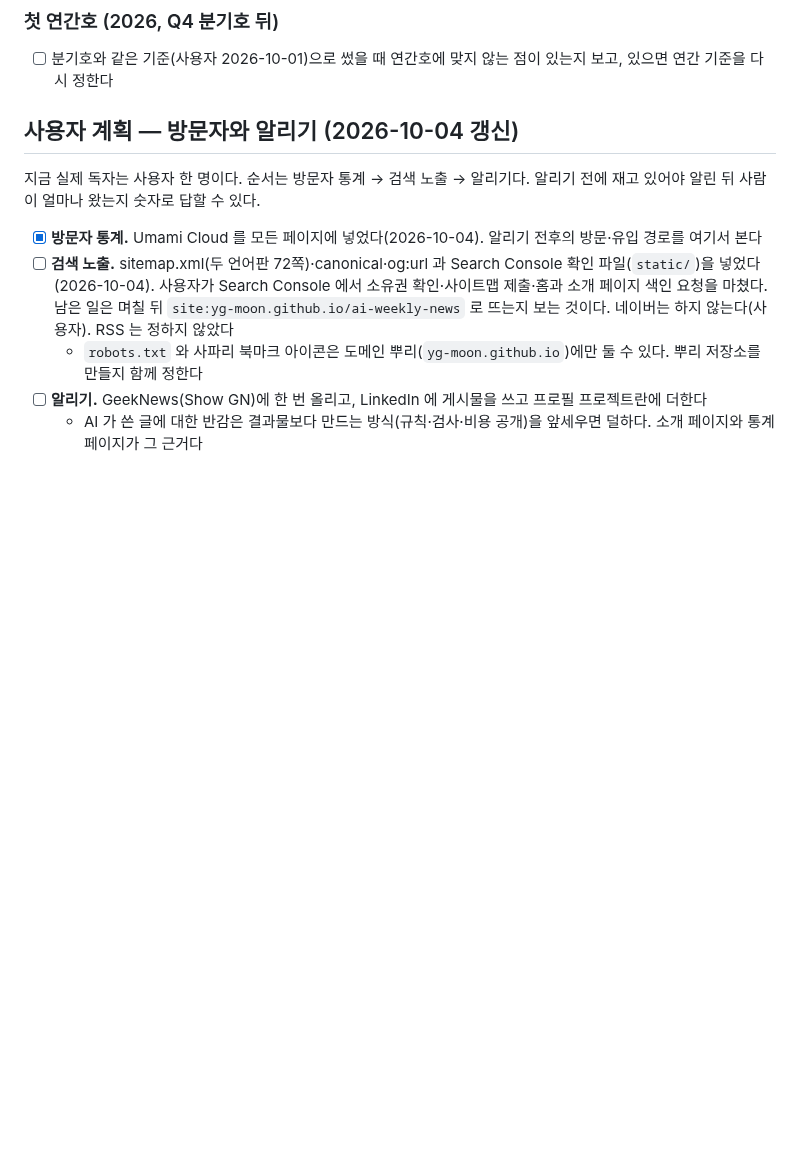
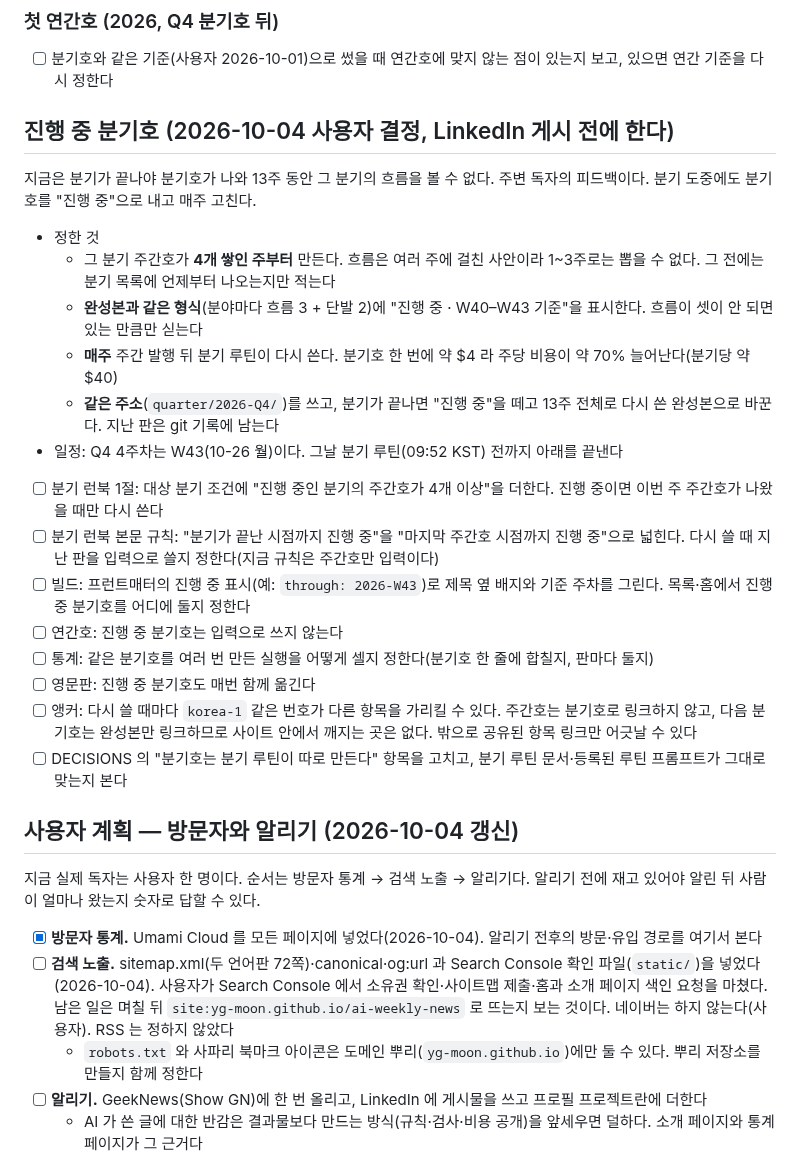
Before and after one commit to yg-moon/ai-weekly-news, a Markdown page: docs/PLAN.md, the part around the change. Drawn GitHub-style; blank space fills up the shorter version.

Commit message:
PLAN: 진행 중 분기호 계획
Co-Authored-By: Claude Opus 5.5 <noreply@anthropic.com>
Claude-Session: https://claude.ai/code/session_01142VrHFHpG6pNFBJSUE5VC

```diff
--- a/docs/PLAN.md
+++ b/docs/PLAN.md
@@ -25,6 +25,25 @@
 ### 첫 연간호 (2026, Q4 분기호 뒤)
 
 - [ ] 분기호와 같은 기준(사용자 2026-10-01)으로 썼을 때 연간호에 맞지 않는 점이 있는지 보고, 있으면 연간 기준을 다시 정한다
+
+## 진행 중 분기호 (2026-10-04 사용자 결정, LinkedIn 게시 전에 한다)
+
+지금은 분기가 끝나야 분기호가 나와 13주 동안 그 분기의 흐름을 볼 수 없다. 주변 독자의 피드백이다. 분기 도중에도 분기호를 "진행 중"으로 내고 매주 고친다.
+
+- 정한 것
+  - 그 분기 주간호가 **4개 쌓인 주부터** 만든다. 흐름은 여러 주에 걸친 사안이라 1~3주로는 뽑을 수 없다. 그 전에는 분기 목록에 언제부터 나오는지만 적는다
+  - **완성본과 같은 형식**(분야마다 흐름 3 + 단발 2)에 "진행 중 · W40–W43 기준"을 표시한다. 흐름이 셋이 안 되면 있는 만큼만 싣는다
+  - **매주** 주간 발행 뒤 분기 루틴이 다시 쓴다. 분기호 한 번에 약 $4 라 주당 비용이 약 70% 늘어난다(분기당 약 $40)
+  - **같은 주소**(`quarter/2026-Q4/`)를 쓰고, 분기가 끝나면 "진행 중"을 떼고 13주 전체로 다시 쓴 완성본으로 바꾼다. 지난 판은 git 기록에 남는다
+- 일정: Q4 4주차는 W43(10-26 월)이다. 그날 분기 루틴(09:52 KST) 전까지 아래를 끝낸다
+- [ ] 분기 런북 1절: 대상 분기 조건에 "진행 중인 분기의 주간호가 4개 이상"을 더한다. 진행 중이면 이번 주 주간호가 나왔을 때만 다시 쓴다
+- [ ] 분기 런북 본문 규칙: "분기가 끝난 시점까지 진행 중"을 "마지막 주간호 시점까지 진행 중"으로 넓힌다. 다시 쓸 때 지난 판을 입력으로 쓸지 정한다(지금 규칙은 주간호만 입력이다)
+- [ ] 빌드: 프런트매터의 진행 중 표시(예: `through: 2026-W43`)로 제목 옆 배지와 기준 주차를 그린다. 목록·홈에서 진행 중 분기호를 어디에 둘지 정한다
+- [ ] 연간호: 진행 중 분기호는 입력으로 쓰지 않는다
+- [ ] 통계: 같은 분기호를 여러 번 만든 실행을 어떻게 셀지 정한다(분기호 한 줄에 합칠지, 판마다 둘지)
+- [ ] 영문판: 진행 중 분기호도 매번 함께 옮긴다
+- [ ] 앵커: 다시 쓸 때마다 `korea-1` 같은 번호가 다른 항목을 가리킬 수 있다. 주간호는 분기호로 링크하지 않고, 다음 분기호는 완성본만 링크하므로 사이트 안에서 깨지는 곳은 없다. 밖으로 공유된 항목 링크만 어긋날 수 있다
+- [ ] DECISIONS 의 "분기호는 분기 루틴이 따로 만든다" 항목을 고치고, 분기 루틴 문서·등록된 루틴 프롬프트가 그대로 맞는지 본다
 
 ## 사용자 계획 — 방문자와 알리기 (2026-10-04 갱신)
 
```
